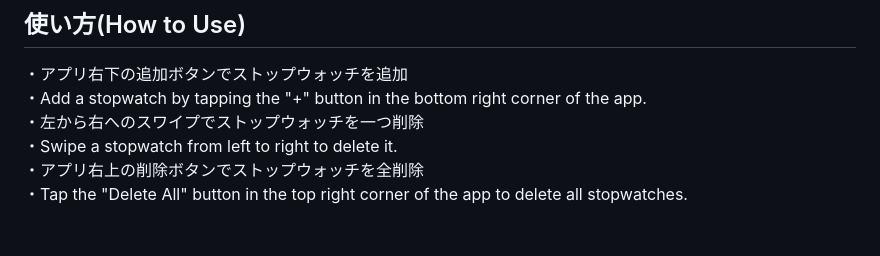
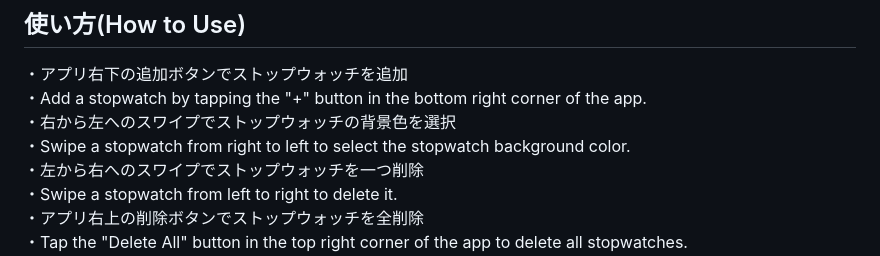
Before and after one commit to MasakiNiwa/SimpleMultiStopwatch, a Markdown page: README.md, the part around the change. Drawn GitHub-style; blank space fills up the shorter version.

Commit message:
Update README with stopwatch background color selection (ストップウォッチ背景色選択についてREADMEを追記)
On branch feature/slidable
Changes to be committed:
	modified:   README.md

```diff
--- a/README.md
+++ b/README.md
@@ -12,6 +12,8 @@ The goal is to create an app that allows users to use multiple simple stopwatche
 ## 使い方(How to Use)
 ・アプリ右下の追加ボタンでストップウォッチを追加 <br>
 ・Add a stopwatch by tapping the "+" button in the bottom right corner of the app. <br>
+・右から左へのスワイプでストップウォッチの背景色を選択 <br>
+・Swipe a stopwatch from right to left to select the stopwatch background color. <br>
 ・左から右へのスワイプでストップウォッチを一つ削除 <br>
 ・Swipe a stopwatch from left to right to delete it. <br>
 ・アプリ右上の削除ボタンでストップウォッチを全削除 <br>
```
